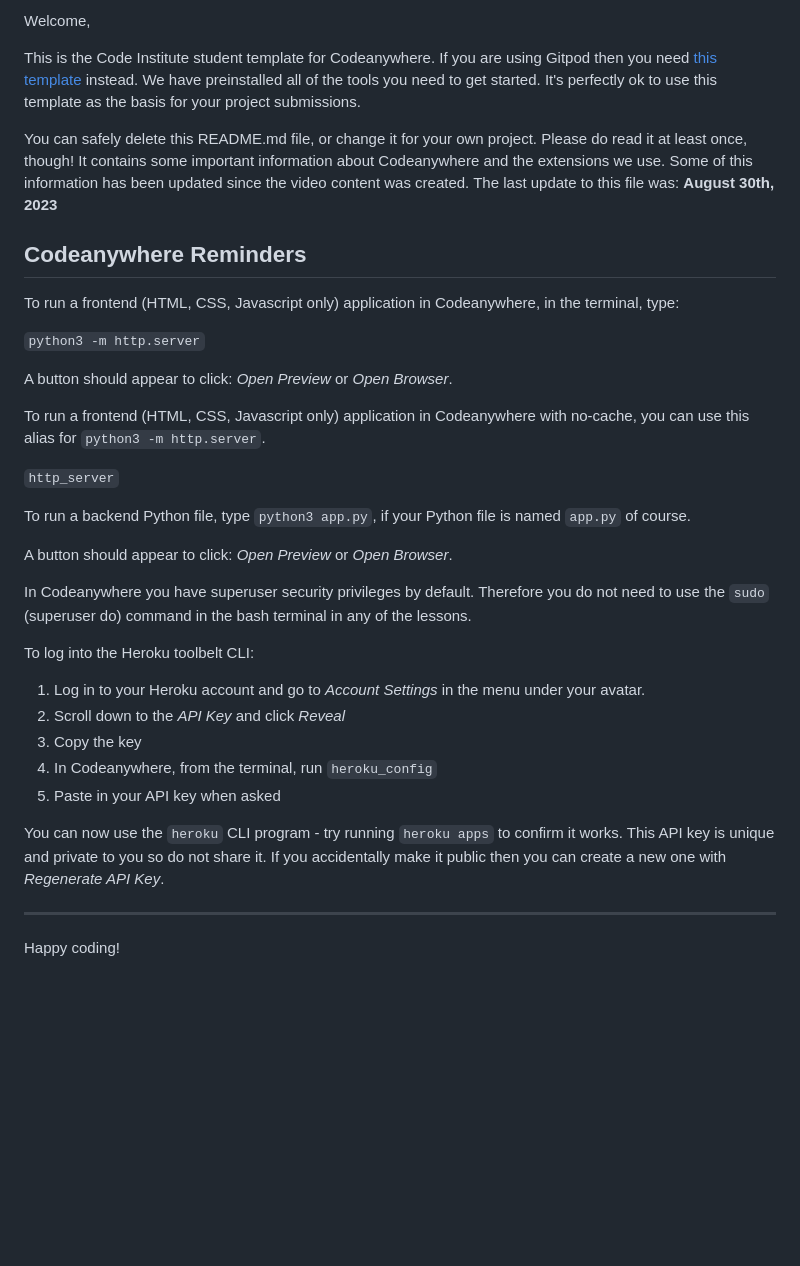
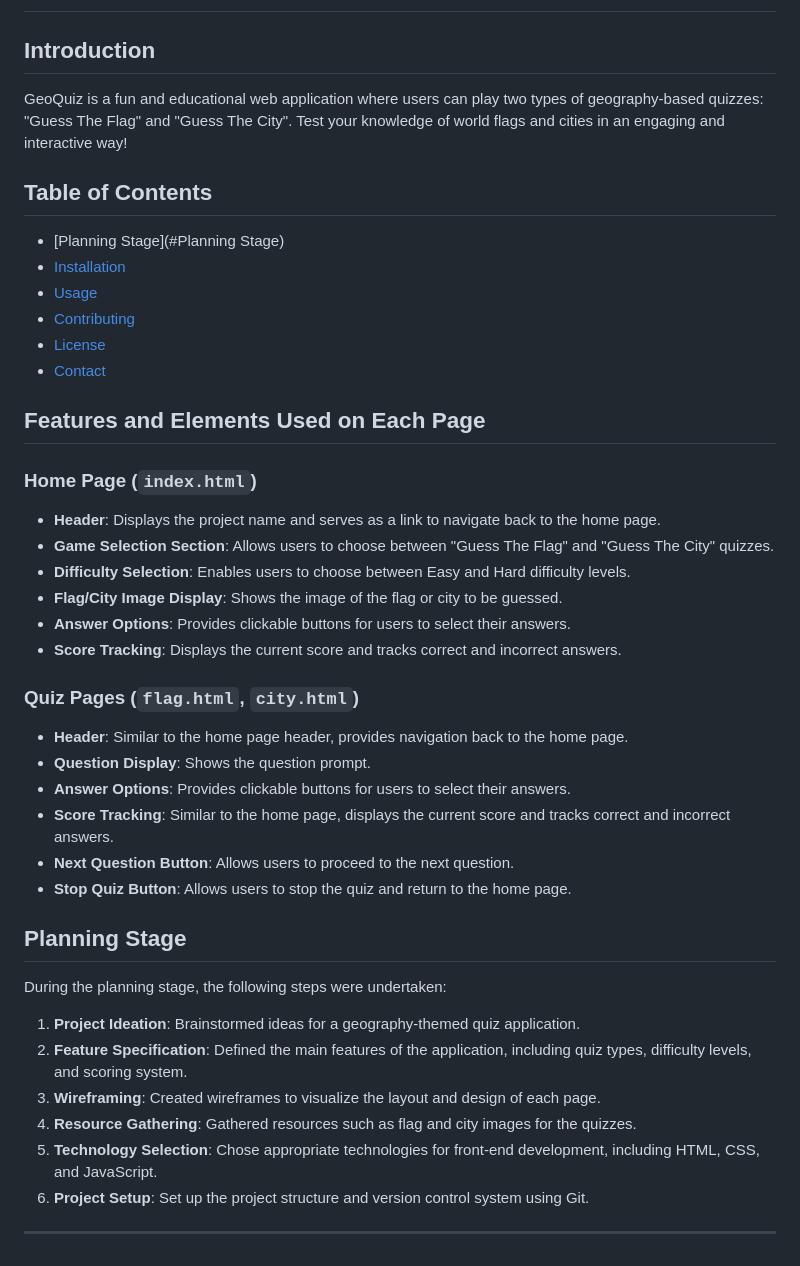
Before and after one commit to ellisrobertsx/GeoQuiz, a Markdown page: README.md, the part around the change printed below. Drawn GitHub-style; blank space fills up the shorter version.

Commit message:
push for readme

```diff
--- a/README.md
+++ b/README.md
@@ -2,38 +2,47 @@
 
-Welcome,
 
-This is the Code Institute student template for Codeanywhere. If you are using Gitpod then you need [this template](https://github.com/Code-Institute-Org/gitpod-full-template) instead.  We have preinstalled all of the tools you need to get started. It's perfectly ok to use this template as the basis for your project submissions.
+## Introduction
 
-You can safely delete this README.md file, or change it for your own project. Please do read it at least once, though! It contains some important information about Codeanywhere and the extensions we use. Some of this information has been updated since the video content was created. The last update to this file was: **August 30th, 2023**
+GeoQuiz is a fun and educational web application where users can play two types of geography-based quizzes: "Guess The Flag" and "Guess The City". Test your knowledge of world flags and cities in an engaging and interactive way!
 
-## Codeanywhere Reminders
+## Table of Contents
 
-To run a frontend (HTML, CSS, Javascript only) application in Codeanywhere, in the terminal, type:
+- [Planning Stage](#Planning Stage)
+- [Installation](#installation)
+- [Usage](#usage)
+- [Contributing](#contributing)
+- [License](#license)
+- [Contact](#contact)
 
-`python3 -m http.server`
+## Features and Elements Used on Each Page
 
-A button should appear to click: _Open Preview_ or _Open Browser_.
+### Home Page (`index.html`)
 
-To run a frontend (HTML, CSS, Javascript only) application in Codeanywhere with no-cache, you can use this alias for `python3 -m http.server`.
+- **Header**: Displays the project name and serves as a link to navigate back to the home page.
+- **Game Selection Section**: Allows users to choose between "Guess The Flag" and "Guess The City" quizzes.
+- **Difficulty Selection**: Enables users to choose between Easy and Hard difficulty levels.
+- **Flag/City Image Display**: Shows the image of the flag or city to be guessed.
+- **Answer Options**: Provides clickable buttons for users to select their answers.
+- **Score Tracking**: Displays the current score and tracks correct and incorrect answers.
 
-`http_server`
+### Quiz Pages (`flag.html`, `city.html`)
 
-To run a backend Python file, type `python3 app.py`, if your Python file is named `app.py` of course.
+- **Header**: Similar to the home page header, provides navigation back to the home page.
+- **Question Display**: Shows the question prompt.
+- **Answer Options**: Provides clickable buttons for users to select their answers.
+- **Score Tracking**: Similar to the home page, displays the current score and tracks correct and incorrect answers.
+- **Next Question Button**: Allows users to proceed to the next question.
+- **Stop Quiz Button**: Allows users to stop the quiz and return to the home page.
 
-A button should appear to click: _Open Preview_ or _Open Browser_.
+## Planning Stage
 
-In Codeanywhere you have superuser security privileges by default. Therefore you do not need to use the `sudo` (superuser do) command in the bash terminal in any of the lessons.
+During the planning stage, the following steps were undertaken:
 
-To log into the Heroku toolbelt CLI:
-
-1. Log in to your Heroku account and go to _Account Settings_ in the menu under your avatar.
-2. Scroll down to the _API Key_ and click _Reveal_
-3. Copy the key
-4. In Codeanywhere, from the terminal, run `heroku_config`
-5. Paste in your API key when asked
-
-You can now use the `heroku` CLI program - try running `heroku apps` to confirm it works. This API key is unique and private to you so do not share it. If you accidentally make it public then you can create a new one with _Regenerate API Key_.
+1. **Project Ideation**: Brainstormed ideas for a geography-themed quiz application.
+2. **Feature Specification**: Defined the main features of the application, including quiz types, difficulty levels, and scoring system.
+3. **Wireframing**: Created wireframes to visualize the layout and design of each page.
+4. **Resource Gathering**: Gathered resources such as flag and city images for the quizzes.
+5. **Technology Selection**: Chose appropriate technologies for front-end development, including HTML, CSS, and JavaScript.
+6. **Project Setup**: Set up the project structure and version control system using Git.
 
 ---
-
-Happy coding!
```
Also changed, not shown: other parts of README.md (+1 -1 lines), assets/images/favicon5.png (added).
